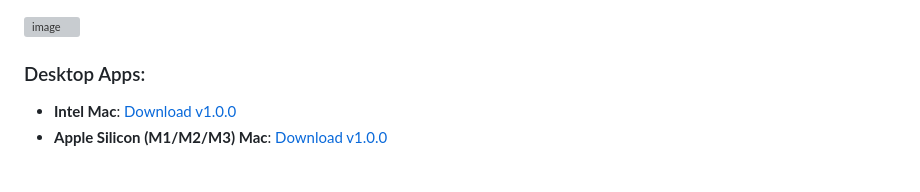
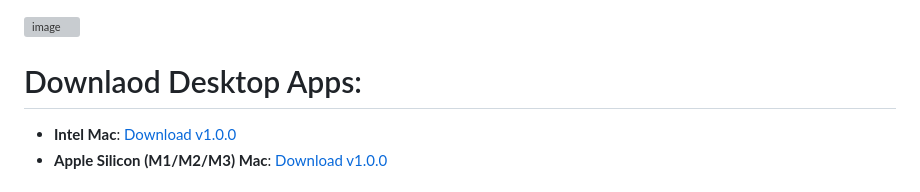
Before and after one commit to gilfo1/sight-reader, a Markdown page: README.md, the part around the change. Rendered like a GitHub page; grey boxes are pictures that could not be loaded.

```diff
--- a/README.md
+++ b/README.md
@@ -2,7 +2,7 @@
   <img width="1062" height="834" alt="image" src="https://github.com/user-attachments/assets/498a46d7-06d0-42dc-8c2f-45213c31c5f3" />
 </div>
 
-### Desktop Apps:
+# Downlaod Desktop Apps:
 - **Intel Mac**: [Download v1.0.0](https://github.com/gilfo1/sight-reader/releases/download/v1.0.0/Sight.Reader-1.0.0.dmg)
 - **Apple Silicon (M1/M2/M3) Mac**: [Download v1.0.0](https://github.com/gilfo1/sight-reader/releases/download/mac-arm-v1.0.0/Sight.Reader-1.0.0-arm64.dmg)
 
```
